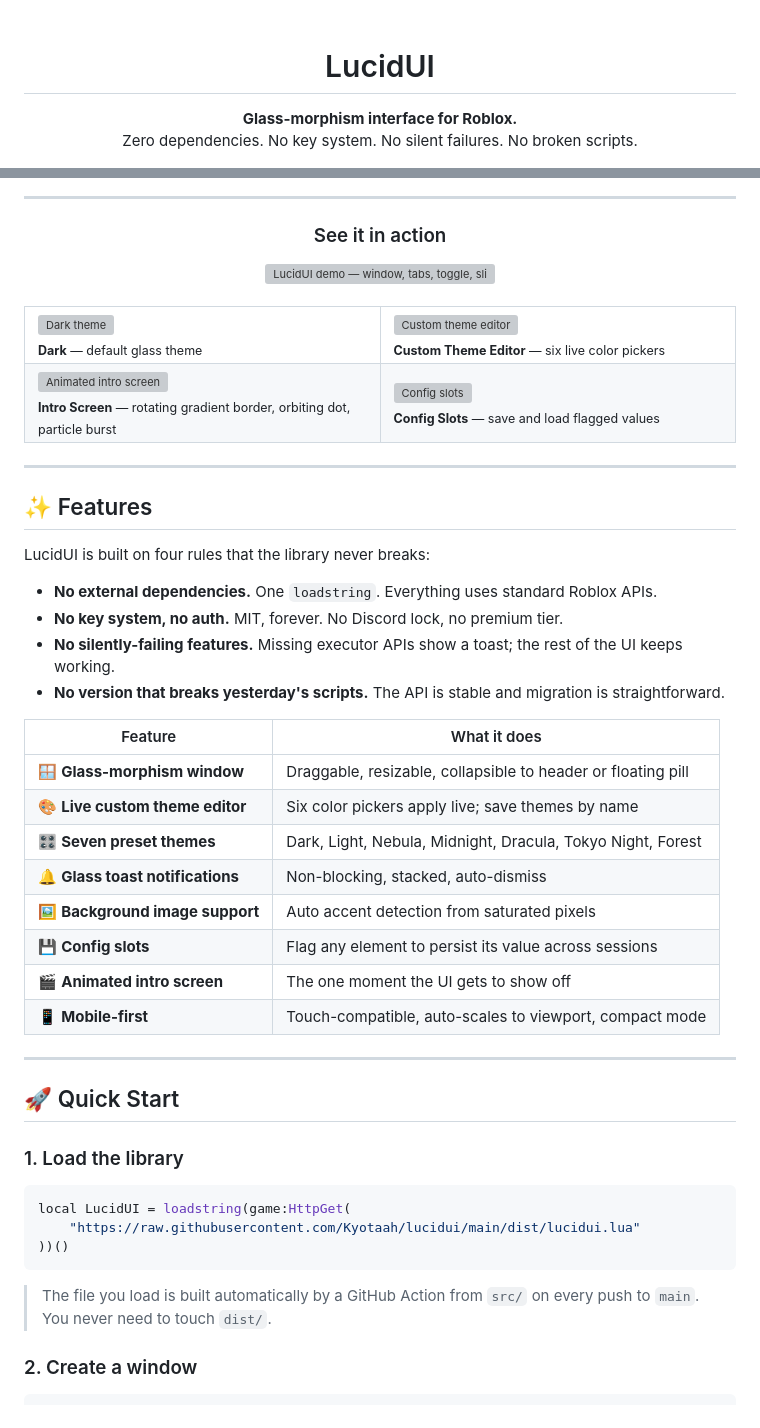
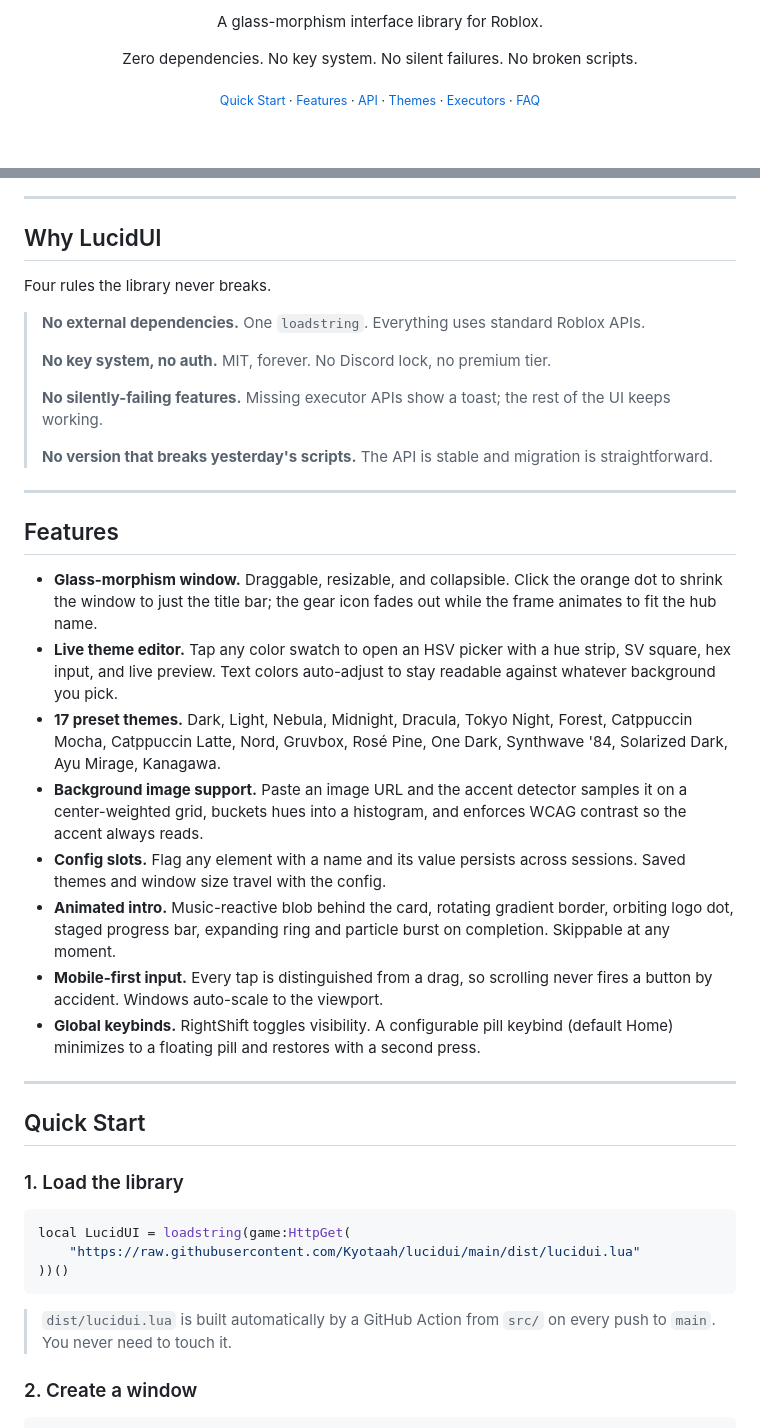
Before and after one commit to Kyotaah/lucidui, a Markdown page: README.md, 2 parts joined by grey strips. GitHub-like rendering; blank space fills up the shorter version; grey boxes are pictures that could not be loaded.

````diff
--- a/README.md
+++ b/README.md
@@ -4,9 +4,14 @@
 
-<br />
-<br />
+A glass-morphism interface library for Roblox.
 
-<h1>LucidUI</h1>
+Zero dependencies. No key system. No silent failures. No broken scripts.
 
-<p><strong>Glass-morphism interface for Roblox.</strong><br />
-Zero dependencies. No key system. No silent failures. No broken scripts.</p>
+<sub>
+  <a href="#quick-start">Quick Start</a> ·
+  <a href="#features">Features</a> ·
+  <a href="#api">API</a> ·
+  <a href="#themes">Themes</a> ·
+  <a href="#executors">Executors</a> ·
+  <a href="#faq">FAQ</a>
+</sub>
 
@@ -45,69 +26,34 @@ Zero dependencies. No key system. No silent failures. No broken scripts.</p>
 
 ---
 
-<div align="center">
+## Why LucidUI
 
-<h3>See it in action</h3>
+Four rules the library never breaks.
 
-<img src="https://raw.githubusercontent.com/Kyotaah/lucidui/main/assets/demo.gif" alt="LucidUI demo — window, tabs, toggle, slider, dropdown, notifications" width="90%" />
-
-<br />
-<br />
-
-<table>
-  <tr>
-    <td width="50%">
-      <img src="https://raw.githubusercontent.com/Kyotaah/lucidui/main/assets/screenshot-dark.png" alt="Dark theme" />
-      <br />
-      <sub><b>Dark</b> — default glass theme</sub>
-    </td>
-    <td width="50%">
-      <img src="https://raw.githubusercontent.com/Kyotaah/lucidui/main/assets/screenshot-custom.png" alt="Custom theme editor" />
-      <br />
-      <sub><b>Custom Theme Editor</b> — six live color pickers</sub>
-    </td>
-  </tr>
-  <tr>
-    <td width="50%">
-      <img src="https://raw.githubusercontent.com/Kyotaah/lucidui/main/assets/screenshot-intro.png" alt="Animated intro screen" />
-      <br />
-      <sub><b>Intro Screen</b> — rotating gradient border, orbiting dot, particle burst</sub>
-    </td>
-    <td width="50%">
-      <img src="https://raw.githubusercontent.com/Kyotaah/lucidui/main/assets/screenshot-config.png" alt="Config slots" />
-      <br />
-      <sub><b>Config Slots</b> — save and load flagged values</sub>
-    </td>
-  </tr>
-</table>
-
-</div>
+> **No external dependencies.** One `loadstring`. Everything uses standard Roblox APIs.
+>
+> **No key system, no auth.** MIT, forever. No Discord lock, no premium tier.
+>
+> **No silently-failing features.** Missing executor APIs show a toast; the rest of the UI keeps working.
+>
+> **No version that breaks yesterday's scripts.** The API is stable and migration is straightforward.
 
 ---
 
-## ✨ Features
+## Features
 
-LucidUI is built on four rules that the library never breaks:
-
-- **No external dependencies.** One `loadstring`. Everything uses standard Roblox APIs.
-- **No key system, no auth.** MIT, forever. No Discord lock, no premium tier.
-- **No silently-failing features.** Missing executor APIs show a toast; the rest of the UI keeps working.
-- **No version that breaks yesterday's scripts.** The API is stable and migration is straightforward.
-
-| Feature | What it does |
-| --- | --- |
-| 🪟 **Glass-morphism window** | Draggable, resizable, collapsible to header or floating pill |
-| 🎨 **Live custom theme editor** | Six color pickers apply live; save themes by name |
-| 🎛️ **Seven preset themes** | Dark, Light, Nebula, Midnight, Dracula, Tokyo Night, Forest |
-| 🔔 **Glass toast notifications** | Non-blocking, stacked, auto-dismiss |
-| 🖼️ **Background image support** | Auto accent detection from saturated pixels |
-| 💾 **Config slots** | Flag any element to persist its value across sessions |
-| 🎬 **Animated intro screen** | The one moment the UI gets to show off |
-| 📱 **Mobile-first** | Touch-compatible, auto-scales to viewport, compact mode |
+- **Glass-morphism window.** Draggable, resizable, and collapsible. Click the orange dot to shrink the window to just the title bar; the gear icon fades out while the frame animates to fit the hub name.
+- **Live theme editor.** Tap any color swatch to open an HSV picker with a hue strip, SV square, hex input, and live preview. Text colors auto-adjust to stay readable against whatever background you pick.
+- **17 preset themes.** Dark, Light, Nebula, Midnight, Dracula, Tokyo Night, Forest, Catppuccin Mocha, Catppuccin Latte, Nord, Gruvbox, Rosé Pine, One Dark, Synthwave '84, Solarized Dark, Ayu Mirage, Kanagawa.
+- **Background image support.** Paste an image URL and the accent detector samples it on a center-weighted grid, buckets hues into a histogram, and enforces WCAG contrast so the accent always reads.
+- **Config slots.** Flag any element with a name and its value persists across sessions. Saved themes and window size travel with the config.
+- **Animated intro.** Music-reactive blob behind the card, rotating gradient border, orbiting logo dot, staged progress bar, expanding ring and particle burst on completion. Skippable at any moment.
+- **Mobile-first input.** Every tap is distinguished from a drag, so scrolling never fires a button by accident. Windows auto-scale to the viewport.
+- **Global keybinds.** RightShift toggles visibility. A configurable pill keybind (default Home) minimizes to a floating pill and restores with a second press.
 
 ---
 
-## 🚀 Quick Start
+## Quick Start
 
 ### 1. Load the library
 
@@ -117,7 +63,7 @@ local LucidUI = loadstring(game:HttpGet(
 ))()
 ```
 
-> The file you load is built automatically by a GitHub Action from `src/` on every push to `main`. You never need to touch `dist/`.
+> `dist/lucidui.lua` is built automatically by a GitHub Action from `src/` on every push to `main`. You never need to touch it.
 
 ### 2. Create a window
 
````
Also changed, not shown: other parts of README.md (+129 -124 lines).
